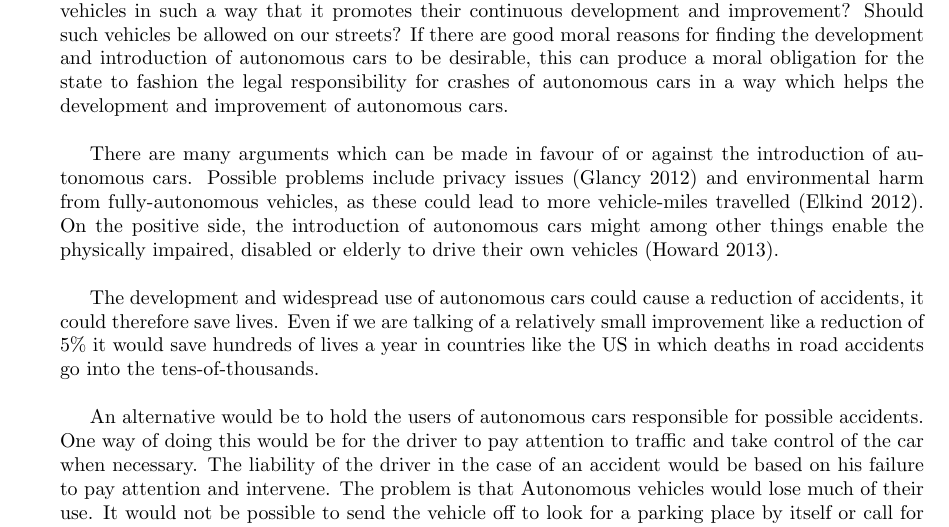
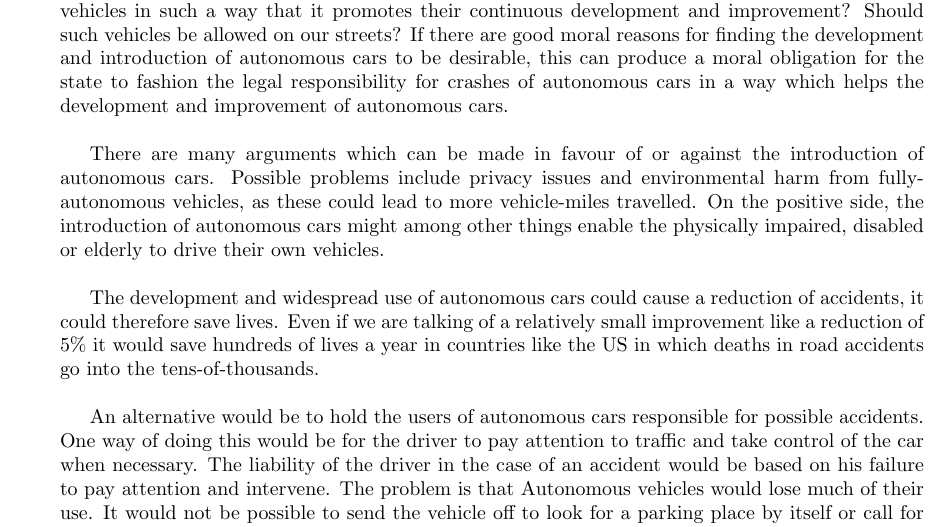
Before and after one commit to TheCaister/CS4043-Group-Project, a LaTeX document (CS4182 project/CS4182 Group 5 Project.tex): part of page 3 of 7, cut so that both start at the same text. Compiled offline with pdfLaTeX.

Commit message:
slight tweak to jack's section

```diff
--- a/CS4182 project/CS4182 Group 5 Project.tex
+++ b/CS4182 project/CS4182 Group 5 Project.tex
@@ -79,7 +79,7 @@ Should we hold the manufacturers responsible for any crash caused by the vehicle
 \bigbreak
 On the other hand, there is question of whether we should try to promote the development of autonomous cars to begin with. In other words: should we try to design the liability for autonomous vehicles in such a way that it promotes their continuous development and improvement? Should such vehicles be allowed on our streets? If there are good moral reasons for finding the development and introduction of autonomous cars to be desirable, this can produce a moral obligation for the state to fashion the legal responsibility for crashes of autonomous cars in a way which helps the development and improvement of autonomous cars.
 \bigbreak
-There are many arguments which can be made in favour of or against the introduction of autonomous cars. Possible problems include privacy issues (Glancy 2012) and environmental harm from fully-autonomous vehicles, as these could lead to more vehicle-miles travelled (Elkind 2012). On the positive side, the introduction of autonomous cars might among other things enable the physically impaired, disabled or elderly to drive their own vehicles (Howard 2013).
+There are many arguments which can be made in favour of or against the introduction of autonomous cars. Possible problems include privacy issues and environmental harm from fully-autonomous vehicles, as these could lead to more vehicle-miles travelled. On the positive side, the introduction of autonomous cars might among other things enable the physically impaired, disabled or elderly to drive their own vehicles.
 \bigbreak
 The development and widespread use of autonomous cars could cause a reduction of accidents, it could therefore save lives. Even if we are talking of a relatively small improvement like a reduction of 5\% it would save hundreds of lives a year in countries like the US in which deaths in road accidents go into the tens-of-thousands.
 \bigbreak
```
Also changed, not shown: CS4182 project/CS4182 Group 5 Project.pdf, 2 other files.
